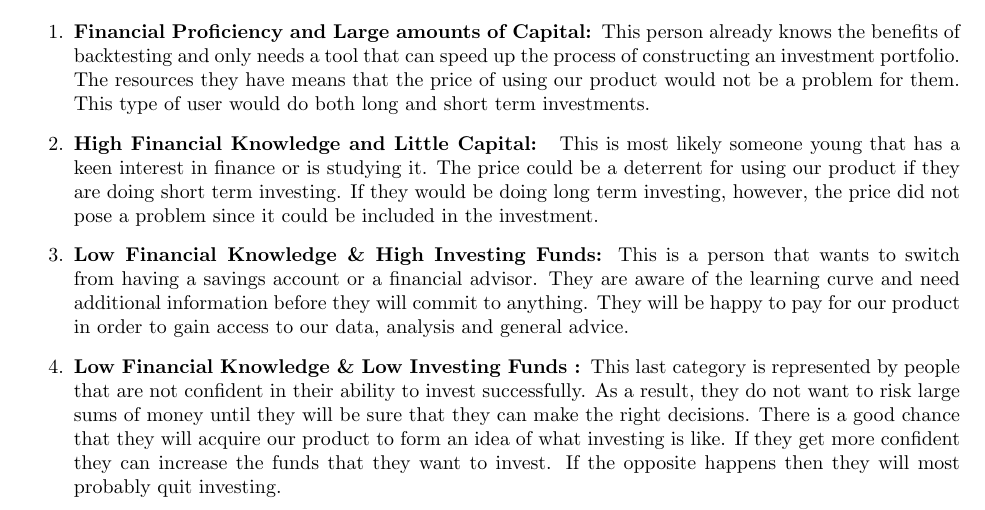
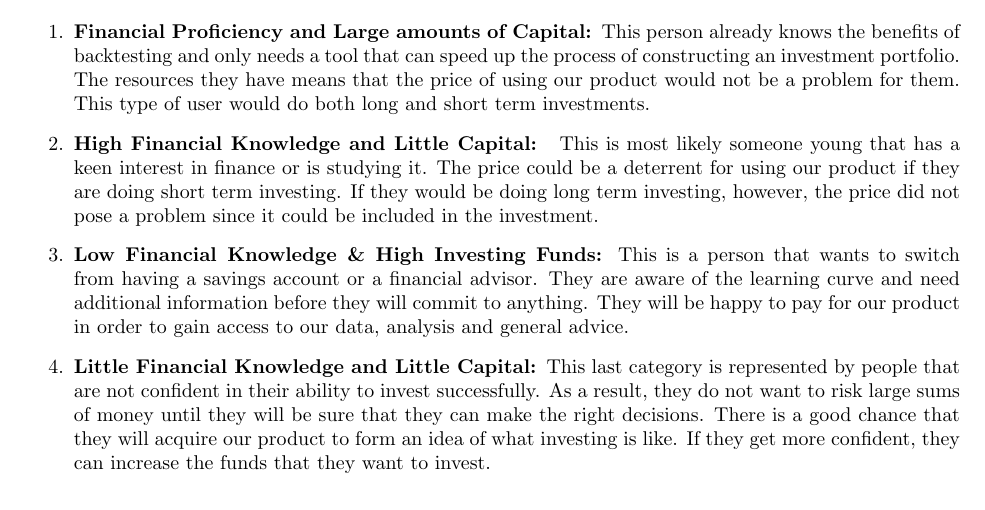
Before and after one commit to Veluga/Thalia-Backtesting-Tool, a LaTeX document (Report/02Background/background.tex): part of page 4 of 5, cut so that both start at the same text. Compiled offline with pdfLaTeX; a LaTeX package or settings file that is missing is left out.

Commit message:
Update Report/02Background/background.tex
Co-Authored-By: Veluga <albertboehm@hotmail.de>

```diff
--- a/Report/02Background/background.tex
+++ b/Report/02Background/background.tex
@@ -99,7 +99,7 @@ Based on the user personas and their empathy maps we have started looking at wha
     \item \textbf{Financial Proficiency and Large amounts of Capital:  }This person already knows the benefits of backtesting and only needs a tool that can speed up the process of constructing an investment portfolio. The resources they have means that the price of using our product would not be a problem for them. This type of user would do both long and short term investments.
     \item \textbf{High Financial Knowledge and Little Capital:  } This is most likely someone young that has a keen interest in finance or is studying it. The price could be a deterrent for using our product if they are doing short term investing. If they would be doing long term investing, however, the price did not pose a problem since it could be included in the investment.
     \item \textbf{Low Financial Knowledge \& High Investing Funds:  }This is a person that wants to switch from having a savings account or a financial advisor. They are aware of the learning curve and need additional information before they will commit to anything. They will be happy to pay for our product in order to gain access to our data, analysis and general advice.
-    \item \textbf{Low Financial Knowledge \& Low Investing Funds :  }This  last category is represented by people that are not confident in their ability to invest successfully. As a result, they do not want to risk large sums of money until they will be sure that they can make the right decisions. There is a good chance that they will acquire our product to form an idea of what investing is like. If they get more confident they can increase the funds that they want to invest. If the opposite happens then they will most probably quit investing.
+    \item \textbf{Little Financial Knowledge and Little Capital:  }This  last category is represented by people that are not confident in their ability to invest successfully. As a result, they do not want to risk large sums of money until they will be sure that they can make the right decisions. There is a good chance that they will acquire our product to form an idea of what investing is like. If they get more confident, they can increase the funds that they want to invest.
 \end{enumerate}
 
 
```
